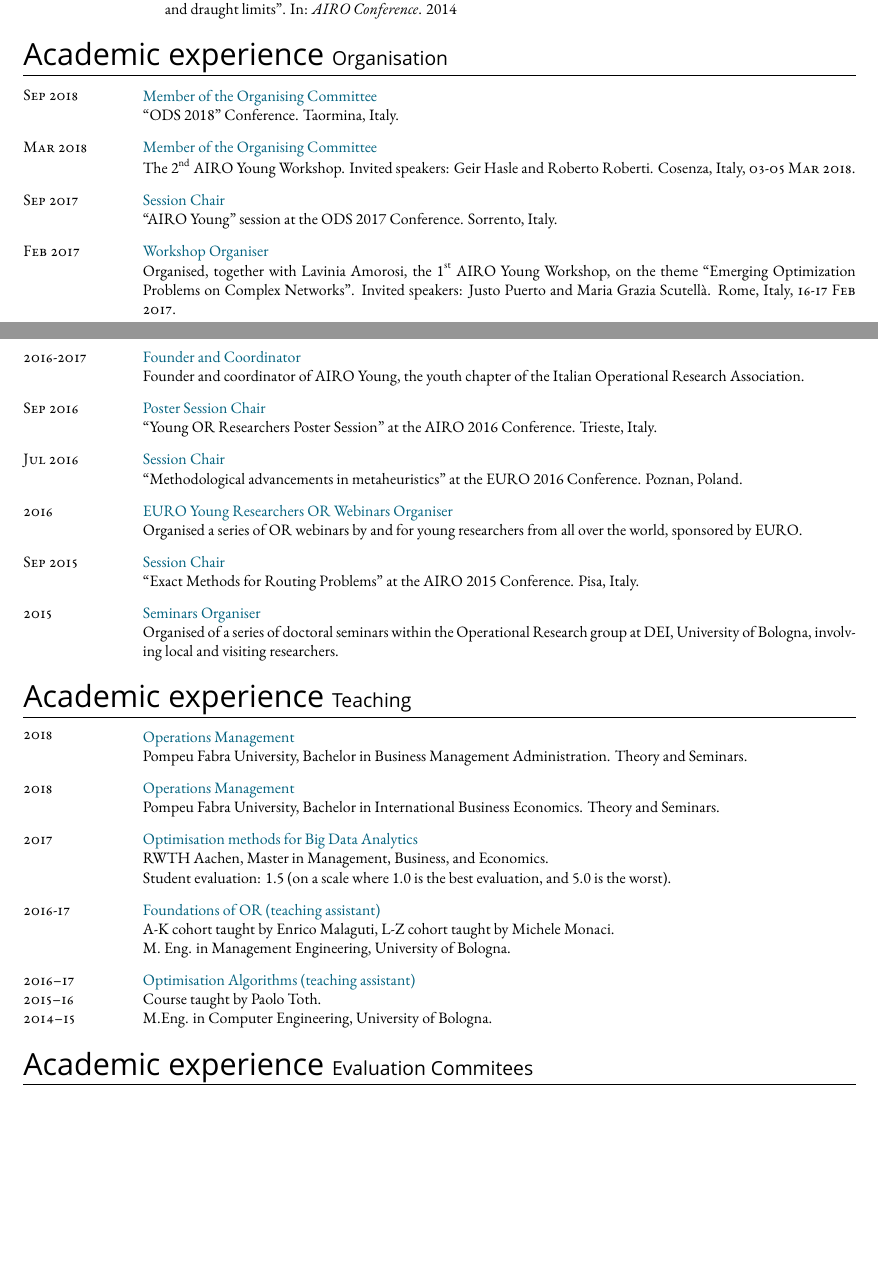
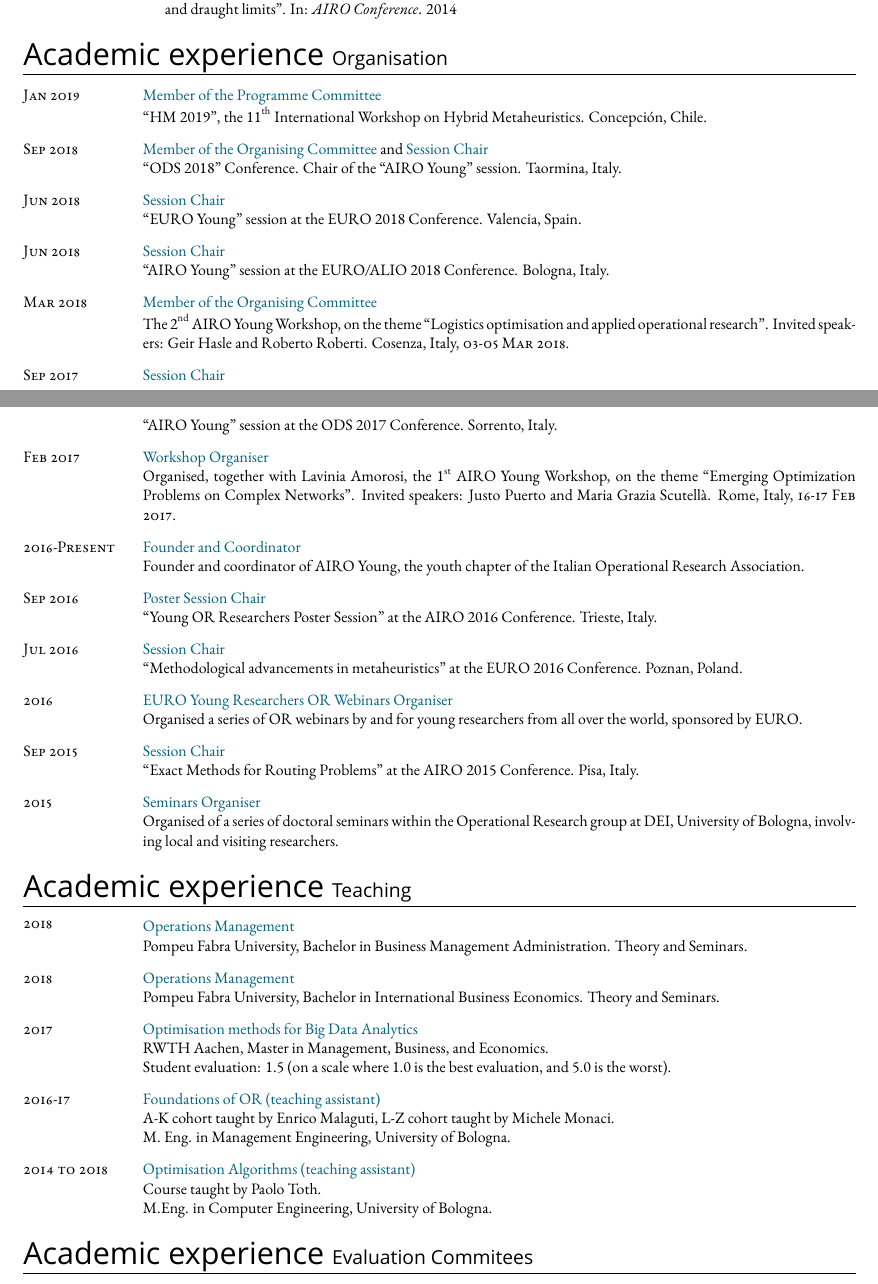
Before and after one commit to alberto-santini/cv, a LaTeX CV (cv.tex, which reads parts/academic_experience.tex): two parts of pages 2 and 3 of 5, joined at a grey line, cut so that both start at the same text, the shorter picture padded with empty space. Compiled offline with XeLaTeX; a missing font is replaced by an installed copy or a similar font.

Commit message:
Updated cv

```diff
--- a/parts/academic_experience.tex
+++ b/parts/academic_experience.tex
@@ -1,18 +1,42 @@
 \section*{Academic experience {\small Organisation}}
+
+\begin{paracol}{2}
+  \textsc{Jan 2019}
+\switchcolumn
+  \cvImportant{Member of the Programme Committee}\\
+  ``HM 2019'', the 11\textsuperscript{th} International Workshop on Hybrid Metaheuristics.
+  Concepción, Chile.
+\end{paracol}
 
 \begin{paracol}{2}
   \textsc{Sep 2018}
 \switchcolumn
-  \cvImportant{Member of the Organising Committee}\\
-  ``ODS 2018'' Conference.
+  \cvImportant{Member of the Organising Committee} and \cvImportant{Session Chair}\\
+  ``ODS 2018'' Conference. Chair of the ``AIRO Young'' session.
   Taormina, Italy.
+\end{paracol}
+
+\begin{paracol}{2}
+  \textsc{Jun 2018}
+\switchcolumn
+  \cvImportant{Session Chair}\\
+  ``EURO Young'' session at the EURO 2018 Conference.
+  Valencia, Spain.
+\end{paracol}
+
+\begin{paracol}{2}
+  \textsc{Jun 2018}
+\switchcolumn
+  \cvImportant{Session Chair}\\
+  ``AIRO Young'' session at the EURO/ALIO 2018 Conference.
+  Bologna, Italy.
 \end{paracol}
 
 \begin{paracol}{2}
   \textsc{Mar 2018}
 \switchcolumn
   \cvImportant{Member of the Organising Committee}\\
-  The 2\textsuperscript{nd} AIRO Young Workshop.
+  The 2\textsuperscript{nd} AIRO Young Workshop, on the theme ``Logistics optimisation and applied operational research''.
   Invited speakers: \href{https://scholar.google.it/citations?user=GXRnRZgAAAAJ&hl}{Geir Hasle} and \href{https://scholar.google.it/citations?user=pNQZmwIAAAAJ}{Roberto Roberti}.
   Cosenza, Italy, \textsc{03-05 Mar 2018}.
 \end{paracol}
@@ -35,7 +59,7 @@
 \end{paracol}
 
 \begin{paracol}{2}
-  \textsc{2016-2017}
+  \textsc{2016-Present}
 \switchcolumn
   \cvImportant{Founder and Coordinator}\\
   Founder and coordinator of \href{http://airoyoung.org}{AIRO Young}, the youth chapter of the \href{http://www.airo.org}{Italian Operational Research Association}.
@@ -112,7 +136,7 @@
 \end{paracol}
 
 \begin{paracol}{2}
-  \textsc{2016--17\\2015--16\\2014--15}
+  \textsc{2014 to 2018}
 \switchcolumn
   \cvImportant{Optimisation Algorithms (teaching assistant)}\\
   Course taught by \href{https://scholar.google.com/citations?user=2IPL4XIAAAAJ}{Paolo Toth}.\\
```
Also changed, not shown: parts/education.tex (+7 -7 lines), parts/other.tex (+1 -3 lines).
